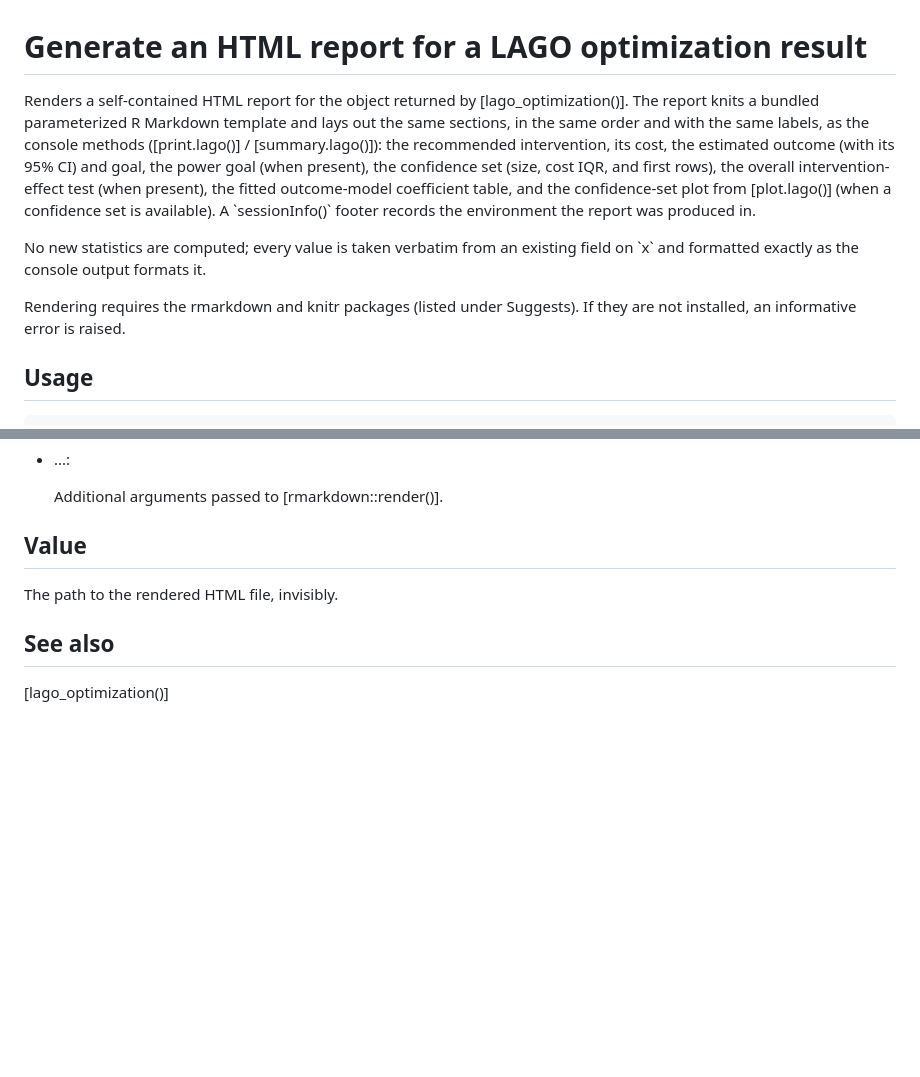
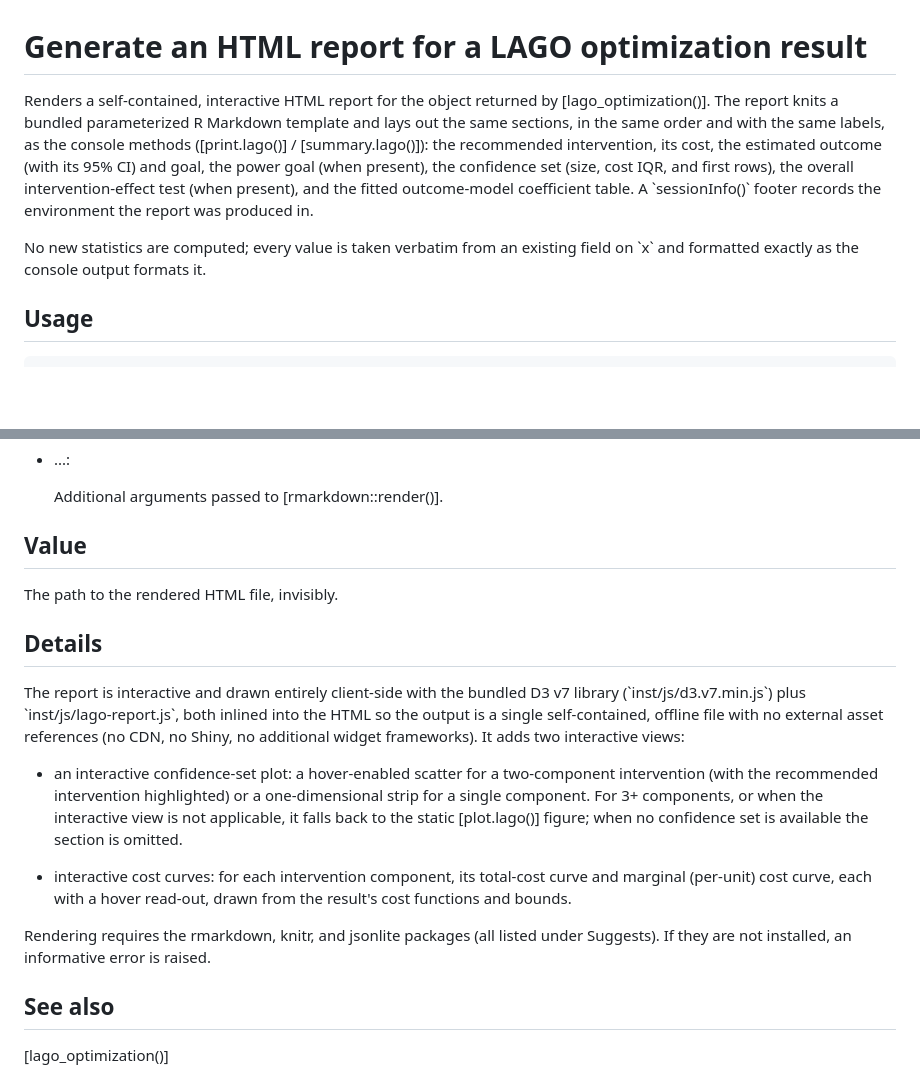
Before and after one commit to correspondMerchant/LAGO-R-Package, a Markdown page: reference/lago_report.md, 2 parts joined by grey strips. Rendered like a GitHub page; blank space fills up the shorter version.

Commit message:
Deploying to gh-pages from @ correspondMerchant/LAGO-R-Package@0fd4bb4e468c9aa134c24972673a0cfc931beb02 🚀

```diff
--- a/reference/lago_report.md
+++ b/reference/lago_report.md
@@ -1,24 +1,19 @@
 # Generate an HTML report for a LAGO optimization result
 
-Renders a self-contained HTML report for the object returned by
-\[lago_optimization()\]. The report knits a bundled parameterized R
-Markdown template and lays out the same sections, in the same order and
-with the same labels, as the console methods (\[print.lago()\] /
-\[summary.lago()\]): the recommended intervention, its cost, the
-estimated outcome (with its 95% CI) and goal, the power goal (when
-present), the confidence set (size, cost IQR, and first rows), the
-overall intervention-effect test (when present), the fitted
-outcome-model coefficient table, and the confidence-set plot from
-\[plot.lago()\] (when a confidence set is available). A
-\`sessionInfo()\` footer records the environment the report was produced
-in.
+Renders a self-contained, interactive HTML report for the object
+returned by \[lago_optimization()\]. The report knits a bundled
+parameterized R Markdown template and lays out the same sections, in the
+same order and with the same labels, as the console methods
+(\[print.lago()\] / \[summary.lago()\]): the recommended intervention,
+its cost, the estimated outcome (with its 95% CI) and goal, the power
+goal (when present), the confidence set (size, cost IQR, and first
+rows), the overall intervention-effect test (when present), and the
+fitted outcome-model coefficient table. A \`sessionInfo()\` footer
+records the environment the report was produced in.
 
 No new statistics are computed; every value is taken verbatim from an
 existing field on \`x\` and formatted exactly as the console output
 formats it.
-
-Rendering requires the rmarkdown and knitr packages (listed under
-Suggests). If they are not installed, an informative error is raised.
 
 ## Usage
 
@@ -62,6 +57,30 @@ lago_report(
 
 The path to the rendered HTML file, invisibly.
 
+## Details
+
+The report is interactive and drawn entirely client-side with the
+bundled D3 v7 library (\`inst/js/d3.v7.min.js\`) plus
+\`inst/js/lago-report.js\`, both inlined into the HTML so the output is
+a single self-contained, offline file with no external asset references
+(no CDN, no Shiny, no additional widget frameworks). It adds two
+interactive views:
+
+- an interactive confidence-set plot: a hover-enabled scatter for a
+  two-component intervention (with the recommended intervention
+  highlighted) or a one-dimensional strip for a single component. For 3+
+  components, or when the interactive view is not applicable, it falls
+  back to the static \[plot.lago()\] figure; when no confidence set is
+  available the section is omitted.
+
+- interactive cost curves: for each intervention component, its
+  total-cost curve and marginal (per-unit) cost curve, each with a hover
+  read-out, drawn from the result's cost functions and bounds.
+
+Rendering requires the rmarkdown, knitr, and jsonlite packages (all
+listed under Suggests). If they are not installed, an informative error
+is raised.
+
 ## See also
 
 \[lago_optimization()\]
```
Also changed, not shown: index.md (+10 -5 lines), reference/figures/lago_report_example.png, 5 other files.
